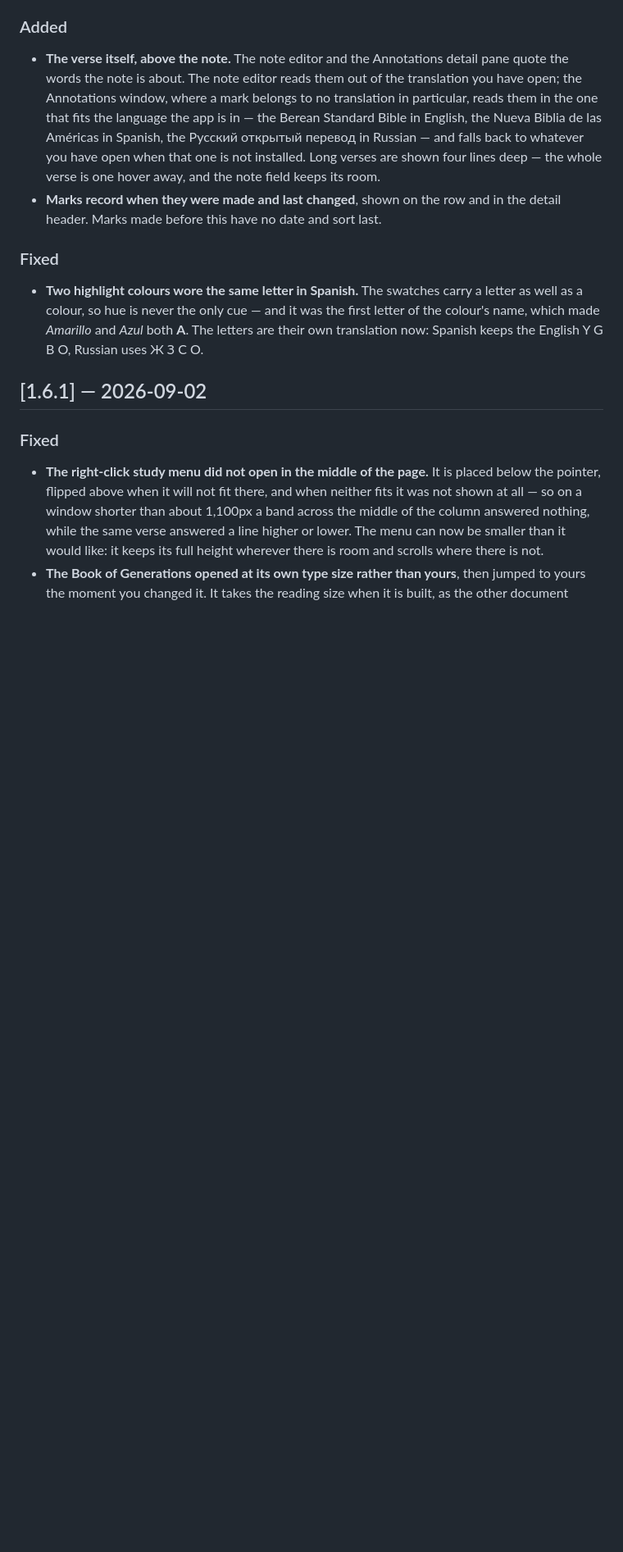
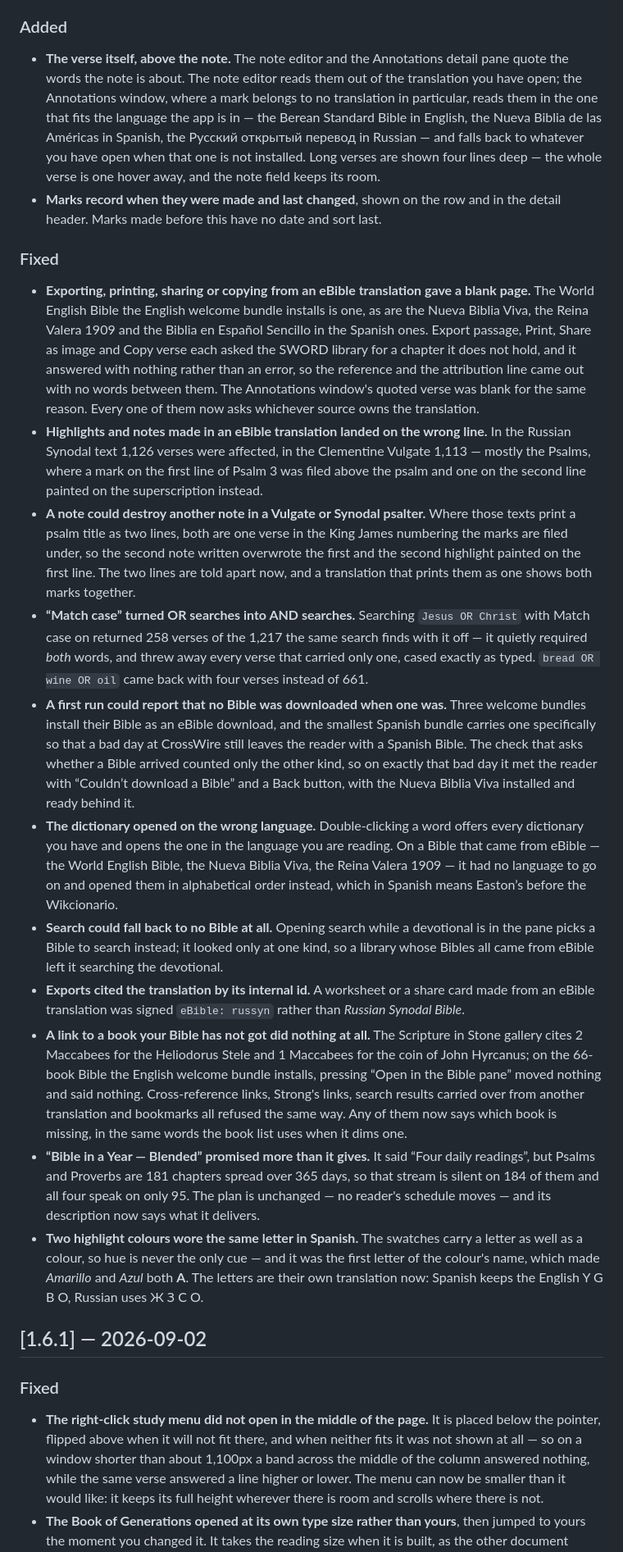
Before and after one commit to andresmessina-SDG/scriptura, a Markdown page: CHANGELOG.md, the part around the change. Shown at 82% size. Rendered like a GitHub page; blank space fills up the shorter version.

Commit message:
CHANGELOG: the 2026-09-04 sweep

```diff
--- a/CHANGELOG.md
+++ b/CHANGELOG.md
@@ -42,6 +42,64 @@ semver-ish — 0.x was the pre-Flathub testing track.
 
 ### Fixed
 
+- **Exporting, printing, sharing or copying from an eBible translation gave
+  a blank page.** The World English Bible the English welcome bundle
+  installs is one, as are the Nueva Biblia Viva, the Reina Valera 1909 and
+  the Biblia en Español Sencillo in the Spanish ones. Export passage, Print,
+  Share as image and Copy verse each asked the SWORD library for a chapter
+  it does not hold, and it answered with nothing rather than an error, so
+  the reference and the attribution line came out with no words between
+  them. The Annotations window's quoted verse was blank for the same
+  reason. Every one of them now asks whichever source owns the translation.
+- **Highlights and notes made in an eBible translation landed on the wrong
+  line.** In the Russian Synodal text 1,126 verses were affected, in the
+  Clementine Vulgate 1,113 — mostly the Psalms, where a mark on the first
+  line of Psalm 3 was filed above the psalm and one on the second line
+  painted on the superscription instead.
+- **A note could destroy another note in a Vulgate or Synodal psalter.**
+  Where those texts print a psalm title as two lines, both are one verse in
+  the King James numbering the marks are filed under, so the second note
+  written overwrote the first and the second highlight painted on the first
+  line. The two lines are told apart now, and a translation that prints
+  them as one shows both marks together.
+- **“Match case” turned OR searches into AND searches.** Searching
+  `Jesus OR Christ` with Match case on returned 258 verses of the 1,217 the
+  same search finds with it off — it quietly required *both* words, and
+  threw away every verse that carried only one, cased exactly as typed.
+  `bread OR wine OR oil` came back with four verses instead of 661.
+- **A first run could report that no Bible was downloaded when one was.**
+  Three welcome bundles install their Bible as an eBible download, and the
+  smallest Spanish bundle carries one specifically so that a bad day at
+  CrossWire still leaves the reader with a Spanish Bible. The check that
+  asks whether a Bible arrived counted only the other kind, so on exactly
+  that bad day it met the reader with “Couldn’t download a Bible” and a
+  Back button, with the Nueva Biblia Viva installed and ready behind it.
+- **The dictionary opened on the wrong language.** Double-clicking a word
+  offers every dictionary you have and opens the one in the language you
+  are reading. On a Bible that came from eBible — the World English Bible,
+  the Nueva Biblia Viva, the Reina Valera 1909 — it had no language to go
+  on and opened them in alphabetical order instead, which in Spanish means
+  Easton’s before the Wikcionario.
+- **Search could fall back to no Bible at all.** Opening search while a
+  devotional is in the pane picks a Bible to search instead; it looked
+  only at one kind, so a library whose Bibles all came from eBible left it
+  searching the devotional.
+- **Exports cited the translation by its internal id.** A worksheet or a
+  share card made from an eBible translation was signed `eBible: russyn`
+  rather than *Russian Synodal Bible*.
+- **A link to a book your Bible has not got did nothing at all.** The
+  Scripture in Stone gallery cites 2 Maccabees for the Heliodorus Stele and
+  1 Maccabees for the coin of John Hyrcanus; on the 66-book Bible the
+  English welcome bundle installs, pressing “Open in the Bible pane” moved
+  nothing and said nothing. Cross-reference links, Strong's links, search
+  results carried over from another translation and bookmarks all refused
+  the same way. Any of them now says which book is missing, in the same
+  words the book list uses when it dims one.
+- **“Bible in a Year — Blended” promised more than it gives.** It said
+  “Four daily readings”, but Psalms and Proverbs are 181 chapters spread
+  over 365 days, so that stream is silent on 184 of them and all four speak
+  on only 95. The plan is unchanged — no reader's schedule moves — and its
+  description now says what it delivers.
 - **Two highlight colours wore the same letter in Spanish.** The swatches
   carry a letter as well as a colour, so hue is never the only cue — and it
   was the first letter of the colour's name, which made *Amarillo* and
```
